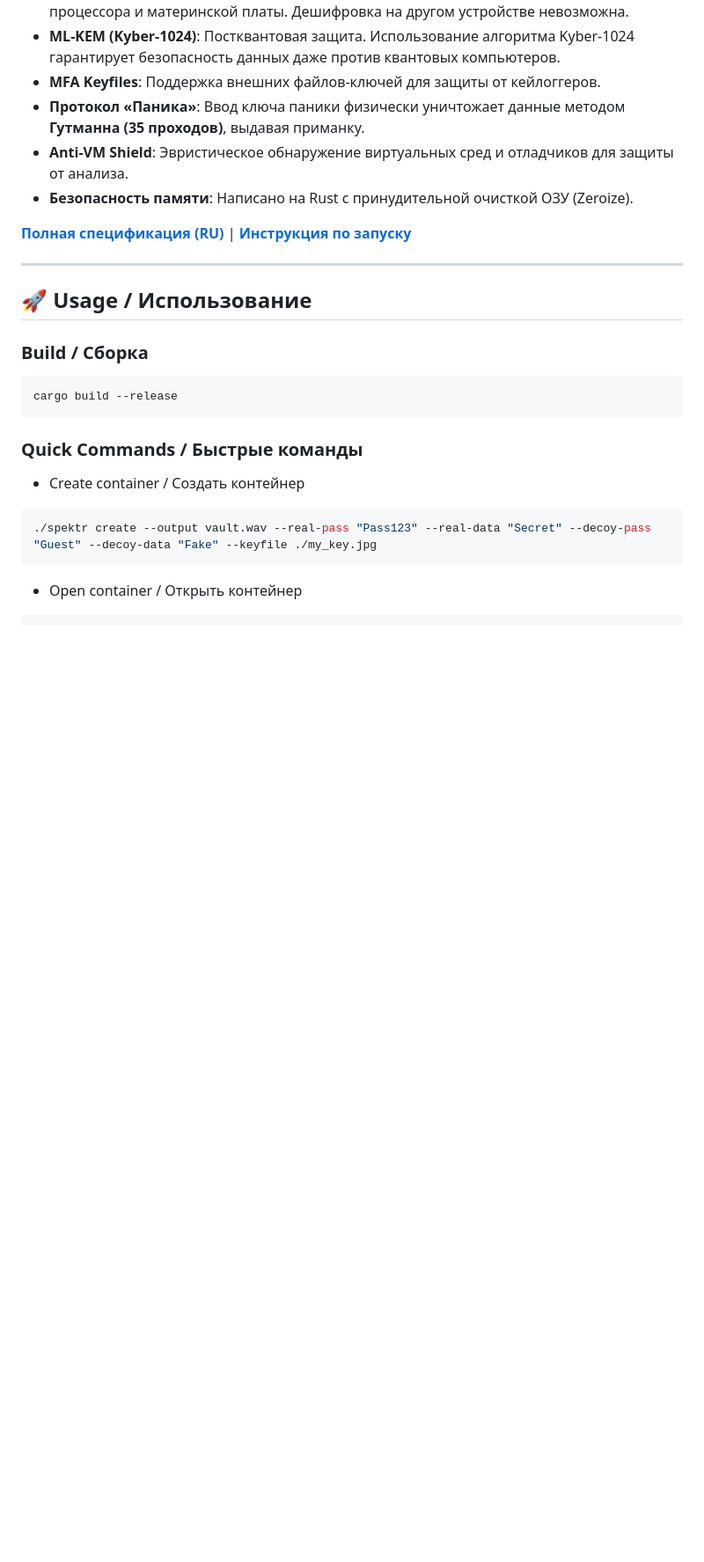
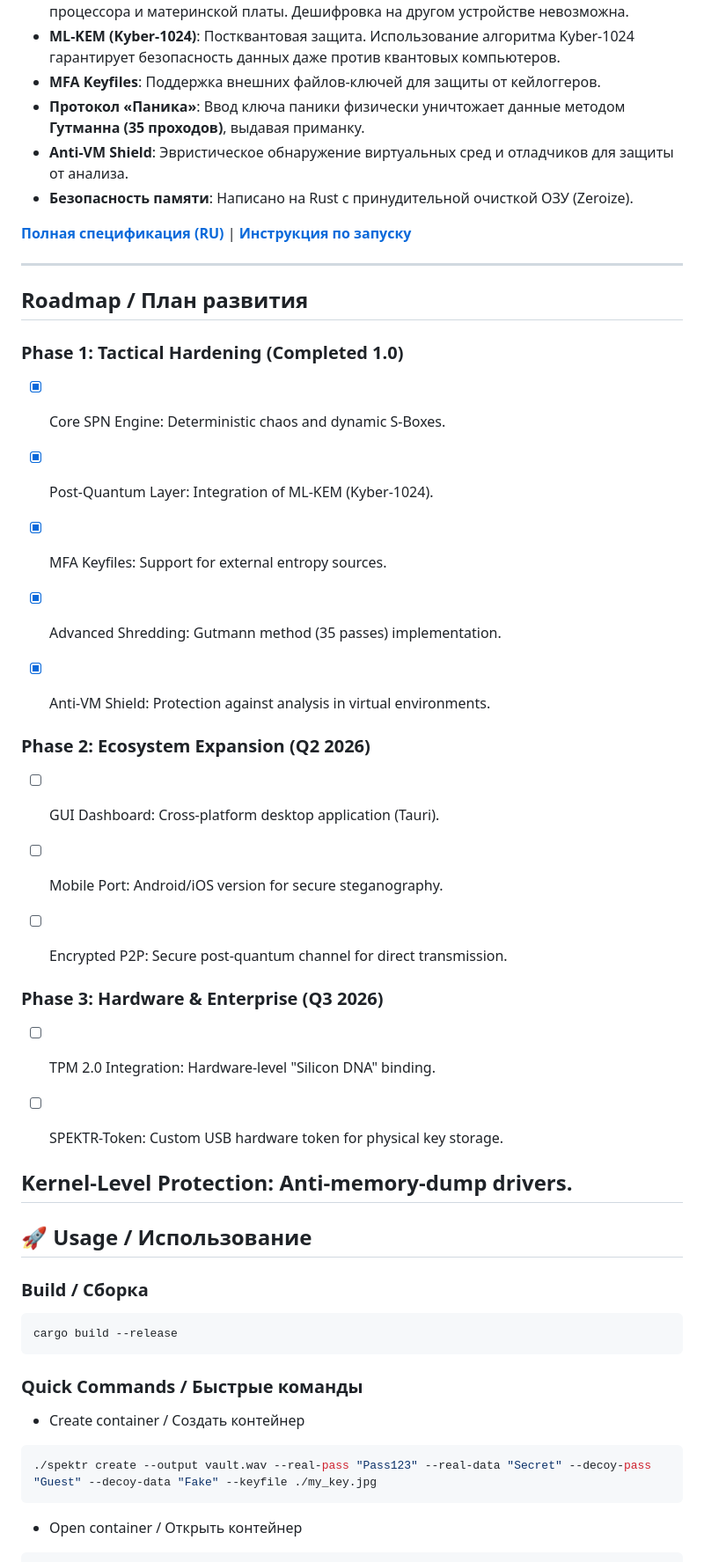
Before and after one commit to gjotov/SPEKTR, a Markdown page: README.md, the part around the change. Shown at 88% size. Rendered like a GitHub page; blank space fills up the shorter version.

Commit message:
Add roadmap for project development phases
Added a roadmap section outlining future phases of development.

```diff
--- a/README.md
+++ b/README.md
@@ -41,6 +41,32 @@
 [**Полная спецификация (RU)**](docs/SPEC_RU.md) | [**Инструкция по запуску**](#usage)
 
 ---
+## Roadmap / План развития
+### Phase 1: Tactical Hardening (Completed 1.0)
+- [x] Core SPN Engine: Deterministic chaos and dynamic S-Boxes.
+
+- [x] Post-Quantum Layer: Integration of ML-KEM (Kyber-1024).
+
+- [x] MFA Keyfiles: Support for external entropy sources.
+
+- [x] Advanced Shredding: Gutmann method (35 passes) implementation.
+
+- [x] Anti-VM Shield: Protection against analysis in virtual environments.
+### Phase 2: Ecosystem Expansion (Q2 2026)
+
+- [ ] GUI Dashboard: Cross-platform desktop application (Tauri).
+
+- [ ] Mobile Port: Android/iOS version for secure steganography.
+
+- [ ] Encrypted P2P: Secure post-quantum channel for direct transmission.
+### Phase 3: Hardware & Enterprise (Q3 2026)
+
+- [ ] TPM 2.0 Integration: Hardware-level "Silicon DNA" binding.
+
+- [ ] SPEKTR-Token: Custom USB hardware token for physical key storage.
+
+Kernel-Level Protection: Anti-memory-dump drivers.
+---
 
 <a name="usage"></a>
 ## 🚀 Usage / Использование
```
